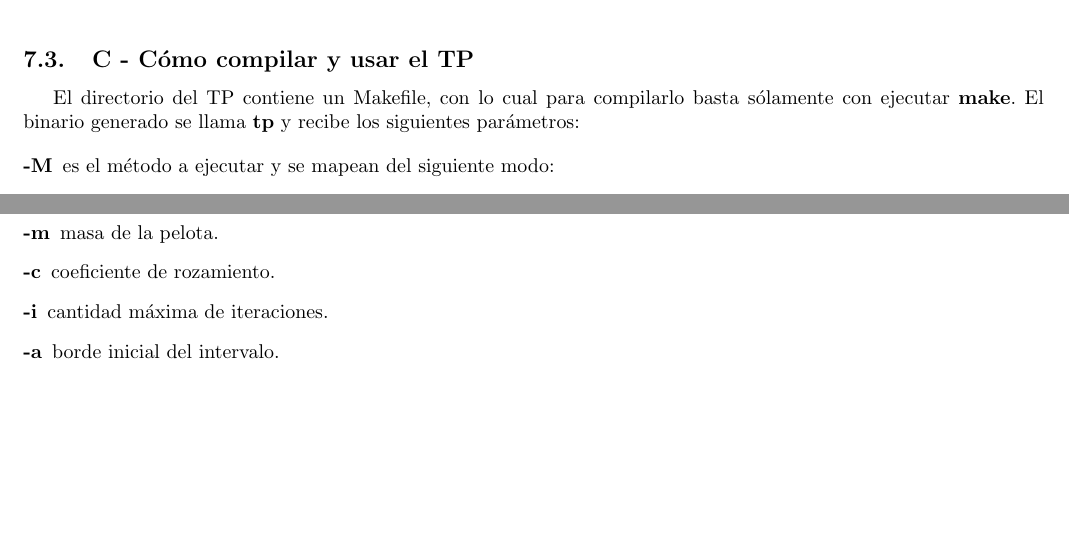
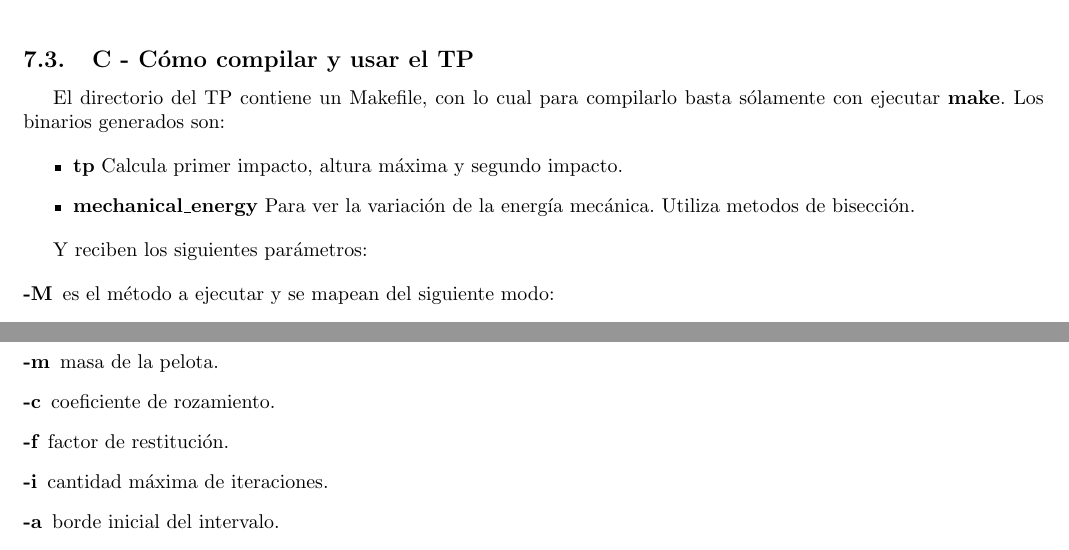
Before and after one commit to emancu/metodos-numericos, a LaTeX document (tp1/informe/TP1.tex): two parts of page 7 of 8 before the commit and two parts of page 9 of 10 after it, joined at a grey line, cut so that both start at the same text, the shorter picture padded with empty space. Compiled offline with pdfLaTeX.

```diff
--- a/tp1/informe/TP1.tex
+++ b/tp1/informe/TP1.tex
@@ -16,9 +16,6 @@
 \setlength{\topmargin}{-1cm}
 \setlength{\textwidth}{18cm}
 \setlength{\textheight}{25cm}
-
-
-\DeclareGraphicsExtensions{.pdf,.png,.jpg}
 
 \usepackage{fancyhdr}
 \pagestyle{fancy}
@@ -220,7 +230,14 @@
 \end{verbatim}
 
 \subsection{C - Cómo compilar y usar el TP}
-El directorio del TP contiene un Makefile, con lo cual para compilarlo basta sólamente con ejecutar \textbf{make}. El binario generado se llama \textbf{tp} y recibe los siguientes parámetros:
+El directorio del TP contiene un Makefile, con lo cual para compilarlo basta sólamente con ejecutar \textbf{make}. Los binarios generados son:
+
+\begin{itemize}
+  \item \textbf{tp} Calcula primer impacto, altura máxima y segundo impacto.
+  \item \textbf{mechanical\_energy} Para ver la variación de la energía mecánica. Utiliza metodos de bisección.
+\end{itemize}
+
+Y reciben los siguientes parámetros:
 
 \begin{description}
 \item[-M] es el método a ejecutar y se mapean del siguiente modo:
@@ -237,6 +254,7 @@
 \item[-t] tolerancia para Bisección.
 \item[-m] masa de la pelota.
 \item[-c] coeficiente de rozamiento.
+\item[-f] factor de restitución.
 \item[-i] cantidad máxima de iteraciones.
 \item[-a] borde inicial del intervalo.
 \item[-b] borde final del intervalo.
```
Also changed, not shown: tp1/informe/graficos/4-energiaMecanica-alpha.png (added), tp1/informe/graficos/5-energiaMecanica-fr.png (added), tp1/informe/TP1.tex (17 more changed lines).
